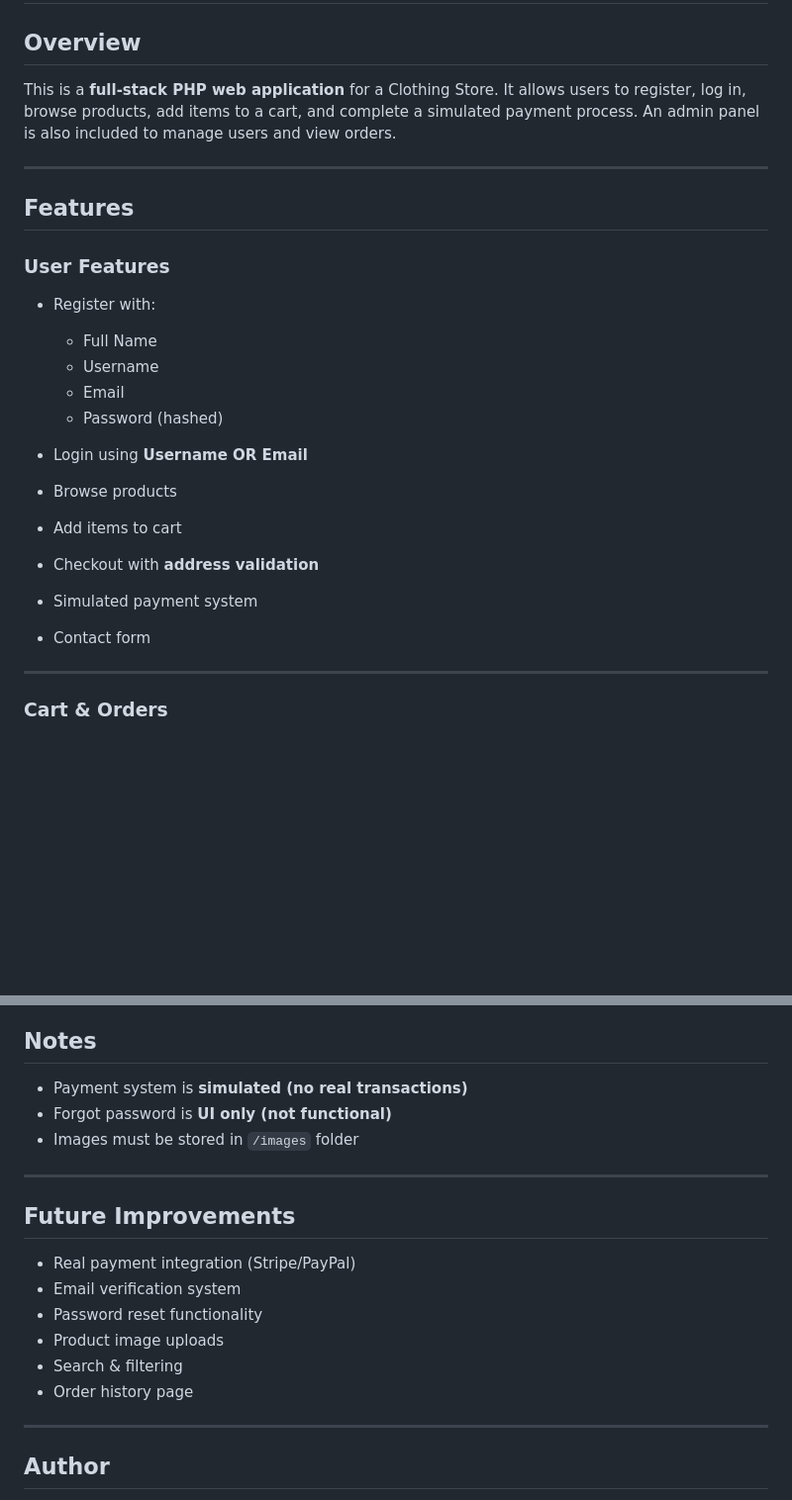
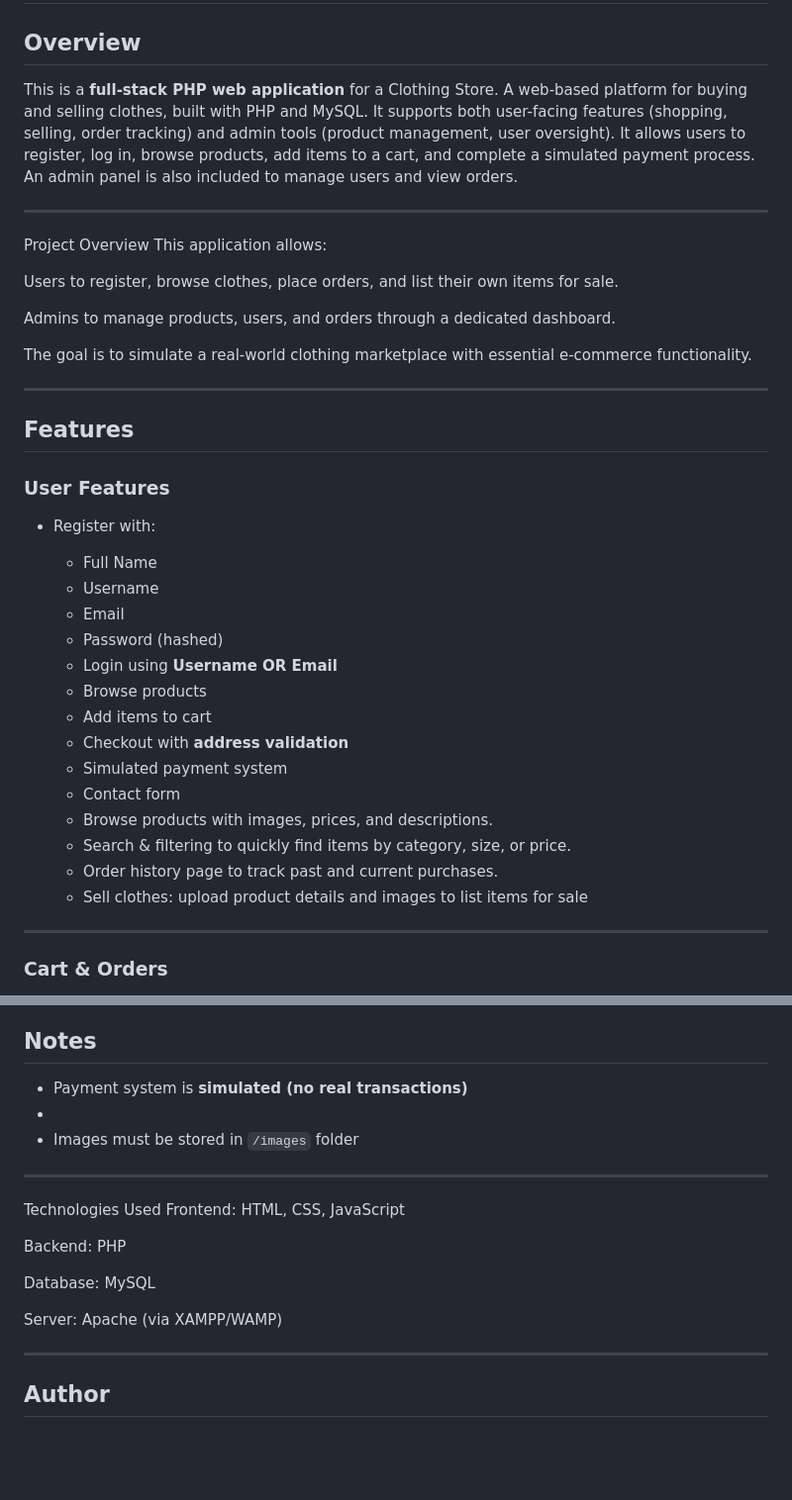
Before and after one commit to RC-WEDE6021-PART-2-AND-PART-3/rc-pta-wede6021-part2-and-3-web, a Markdown page: README.md, 2 parts joined by grey strips. Shown at 99% size. Rendered like a GitHub page; blank space fills up the shorter version.

```diff
--- a/README.md
+++ b/README.md
@@ -5,8 +5,20 @@
 ## Overview
 
 This is a **full-stack PHP web application** for a Clothing Store.
+A web-based platform for buying and selling clothes, built with PHP and MySQL.
+It supports both user-facing features (shopping, selling, order tracking) and admin tools (product management, user oversight).
 It allows users to register, log in, browse products, add items to a cart, and complete a simulated payment process.
 An admin panel is also included to manage users and view orders.
+
+---
+Project Overview
+This application allows:
+
+Users to register, browse clothes, place orders, and list their own items for sale.
+
+Admins to manage products, users, and orders through a dedicated dashboard.
+
+The goal is to simulate a real-world clothing marketplace with essential e-commerce functionality.
 
 ---
 
@@ -20,12 +32,16 @@ An admin panel is also included to manage users and view orders.
   * Username
   * Email
   * Password (hashed)
-* Login using **Username OR Email**
-* Browse products
-* Add items to cart
-* Checkout with **address validation**
-* Simulated payment system
-* Contact form
+  * Login using **Username OR Email**
+  * Browse products
+  * Add items to cart
+  * Checkout with **address validation**
+  * Simulated payment system
+  * Contact form
+  * Browse products with images, prices, and descriptions.
+  * Search & filtering to quickly find items by category, size, or price.
+  * Order history page to track past and current purchases.
+  * Sell clothes: upload product details and images to list items for sale
 
 ---
 
@@ -212,19 +243,18 @@ http://localhost/your-folder/login.php
 ##  Notes
 
 * Payment system is **simulated (no real transactions)**
-* Forgot password is **UI only (not functional)**
+*
 * Images must be stored in `/images` folder
 
 ---
+Technologies Used
+Frontend: HTML, CSS, JavaScript
 
-##  Future Improvements
+Backend: PHP
 
-* Real payment integration (Stripe/PayPal)
-* Email verification system
-* Password reset functionality
-* Product image uploads
-* Search & filtering
-* Order history page
+Database: MySQL
+
+Server: Apache (via XAMPP/WAMP)
 
 ---
 
```
Also changed, not shown: other parts of README.md (+15 -0 lines).
